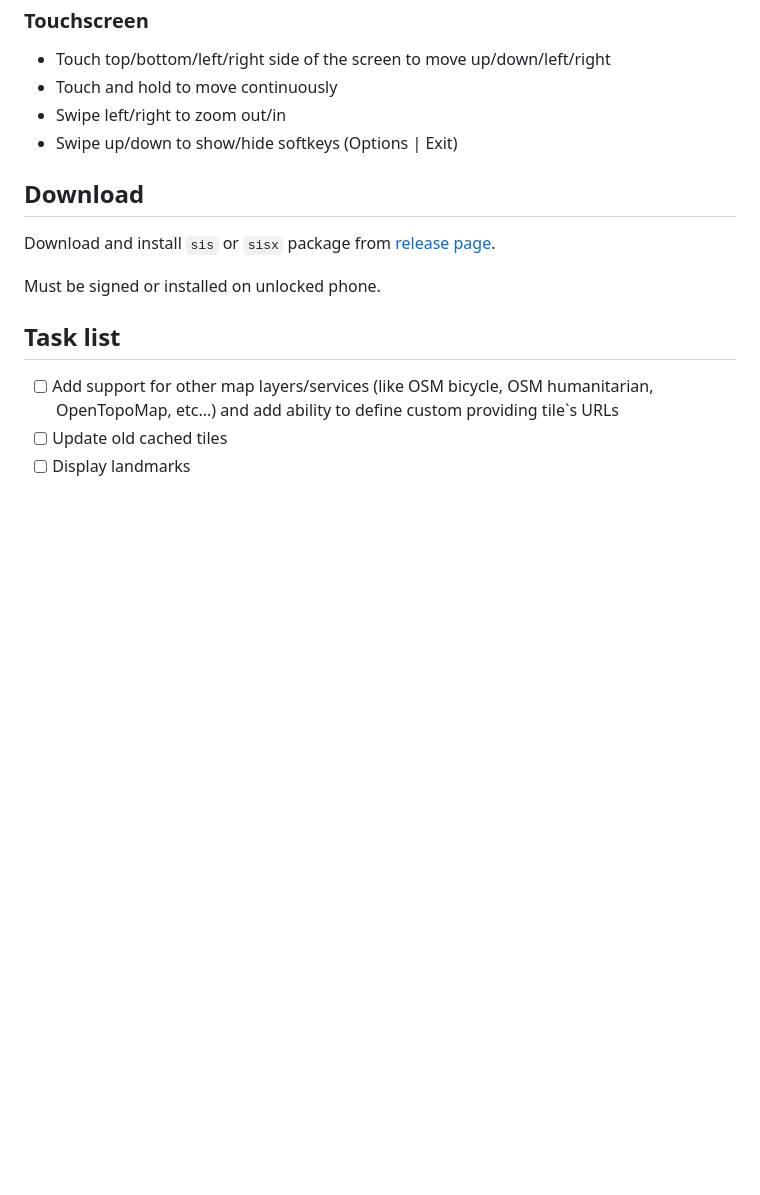
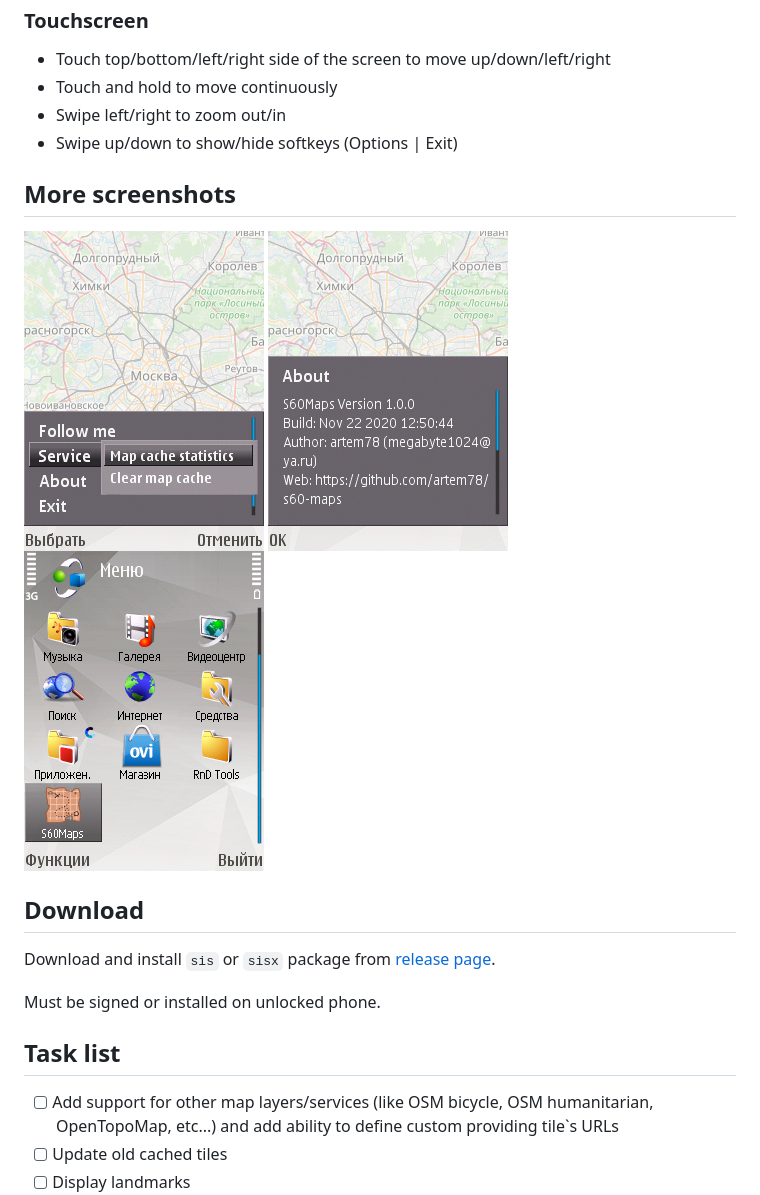
Before and after one commit to artem78/s60-maps, a Markdown page: docs/README.md, the part around the change. GitHub-like rendering; pictures changed too: docs/images/about.png (added), docs/images/launch_icon.png (added), docs/images/menu.png (added); blank space fills up the shorter version.

Commit message:
[ReadMe] Add more screenshots (issue #6)

```diff
--- a/docs/README.md
+++ b/docs/README.md
@@ -21,6 +21,10 @@ to move up/down/left/right
 * Swipe left/right to zoom out/in
 * Swipe up/down to show/hide softkeys (Options | Exit)
 
+## More screenshots
+
+![Menu](images/menu.png) ![About dialog](images/about.png) ![Application launch icon](images/launch_icon.png)
+
 ## Download
 Download and install `sis` or `sisx` package from [release page](../../../releases/latest/).
 
```
